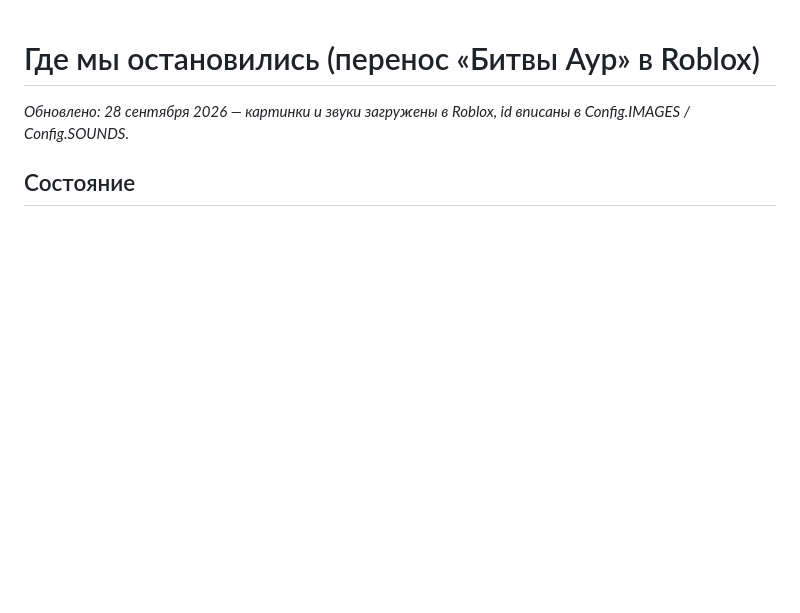
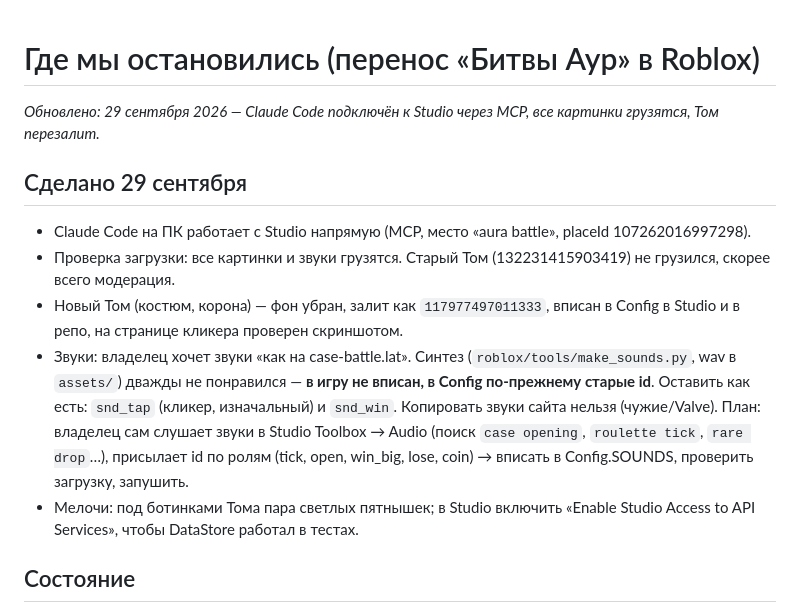
Before and after one commit to ivanalexfo-boop/portfolio, a Markdown page: roblox/PROGRESS.md, the part around the change. Drawn GitHub-style; blank space fills up the shorter version.

Commit message:
Roblox: заметка о прогрессе за 29 сентября — новый Том, план по звукам
Co-Authored-By: Claude Opus 5.5 <noreply@anthropic.com>

```diff
--- a/roblox/PROGRESS.md
+++ b/roblox/PROGRESS.md
@@ -1,6 +1,19 @@
 # Где мы остановились (перенос «Битвы Аур» в Roblox)
 
-_Обновлено: 28 сентября 2026 — картинки и звуки загружены в Roblox, id вписаны в Config.IMAGES / Config.SOUNDS._
+_Обновлено: 29 сентября 2026 — Claude Code подключён к Studio через MCP, все картинки грузятся, Том перезалит._
+
+## Сделано 29 сентября
+- Claude Code на ПК работает с Studio напрямую (MCP, место «aura battle», placeId 107262016997298).
+- Проверка загрузки: все картинки и звуки грузятся. Старый Том (132231415903419) не грузился, скорее всего модерация.
+- Новый Том (костюм, корона) — фон убран, залит как `117977497011333`, вписан в Config в Studio и в репо,
+  на странице кликера проверен скриншотом.
+- Звуки: владелец хочет звуки «как на case-battle.lat». Синтез (`roblox/tools/make_sounds.py`, wav в `assets/`)
+  дважды не понравился — **в игру не вписан, в Config по-прежнему старые id**. Оставить как есть: `snd_tap`
+  (кликер, изначальный) и `snd_win`. Копировать звуки сайта нельзя (чужие/Valve).
+  План: владелец сам слушает звуки в Studio Toolbox → Audio (поиск `case opening`, `roulette tick`, `rare drop`…),
+  присылает id по ролям (tick, open, win_big, lose, coin) → вписать в Config.SOUNDS, проверить загрузку, запушить.
+- Мелочи: под ботинками Тома пара светлых пятнышек; в Studio включить «Enable Studio Access to API Services»,
+  чтобы DataStore работал в тестах.
 
 ## Состояние
 - **Веб-прототип** (живой, приватный): https://claude.ai/artifact/NwkmaWK23FD4oR1BkGbqdu — исходник `aura-rift/index.html`.
```
